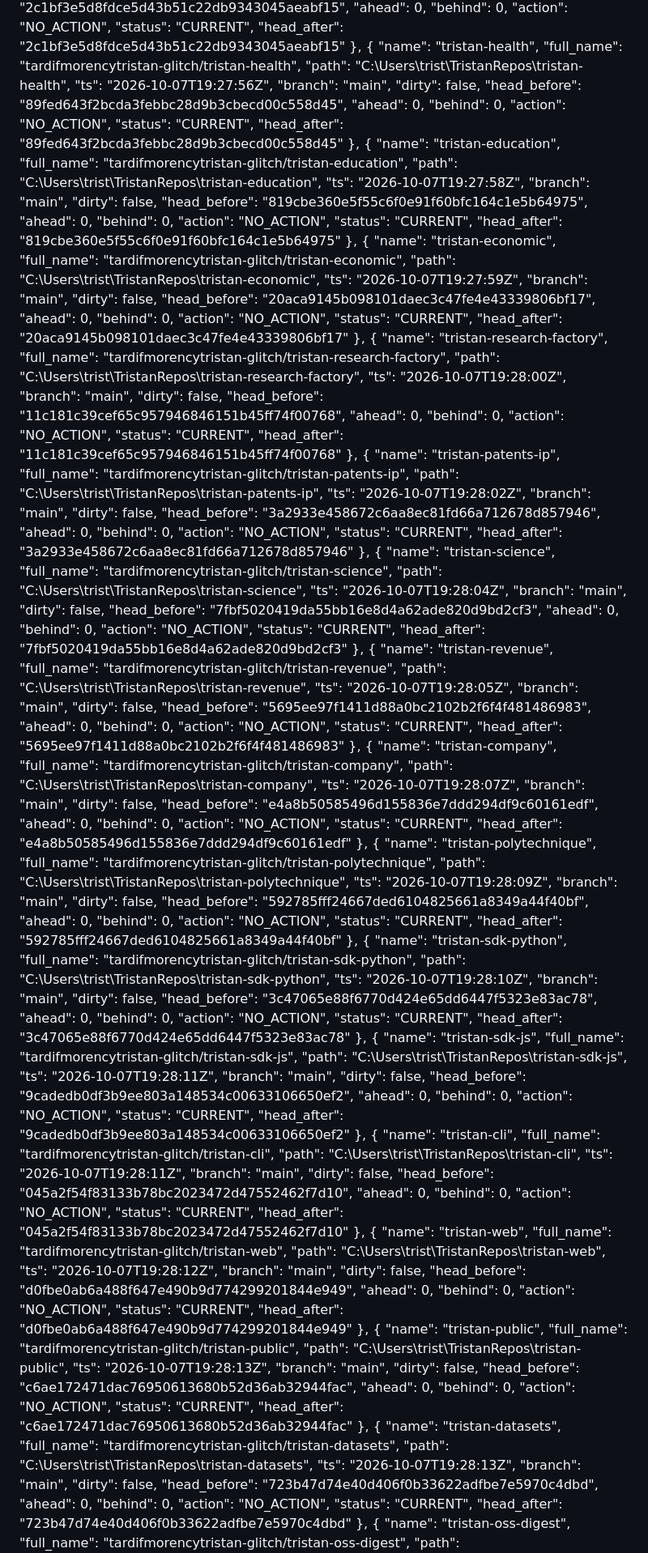
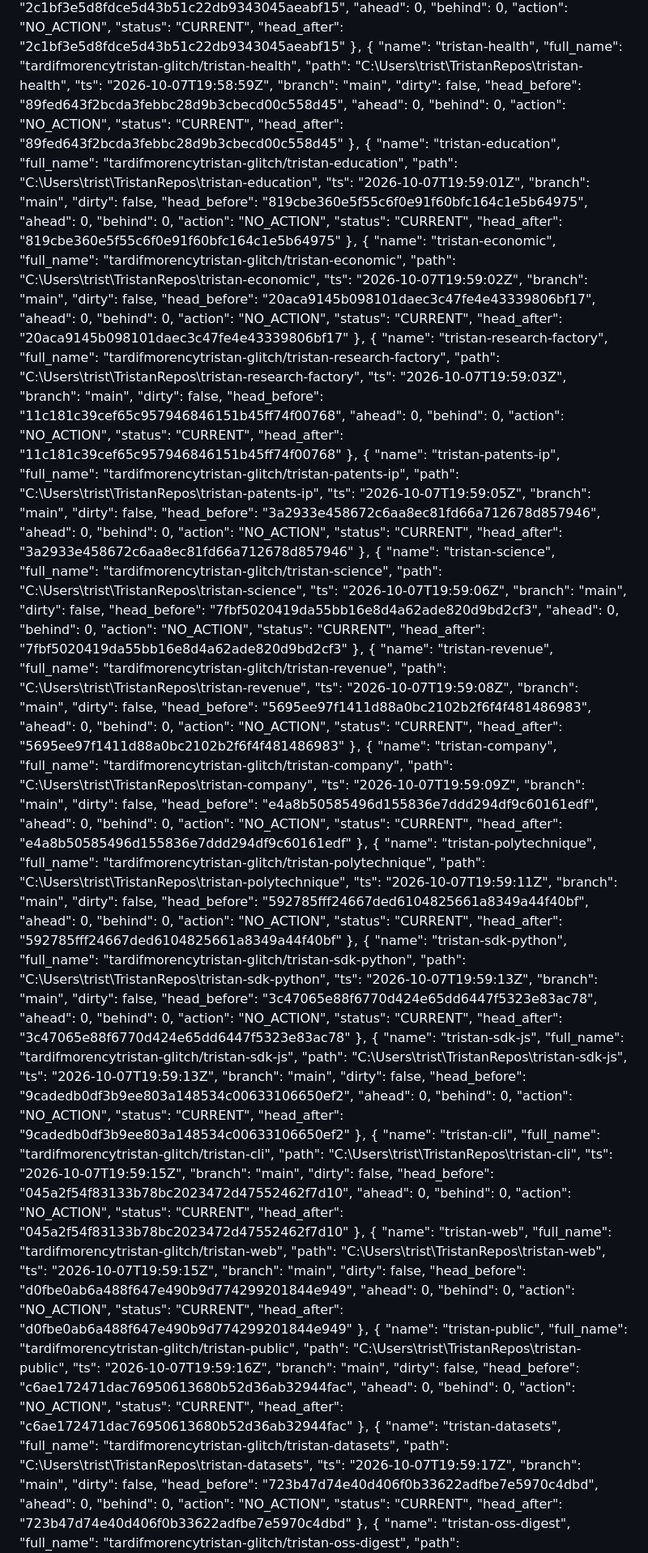
Before and after one commit to tardifmorencytristan-glitch/Tristan, a Markdown page: reports/mutable/OPERATING_STATE.md, the part around one of its changes. Shown at 81% size. Rendered like a GitHub page.

```diff
--- a/reports/mutable/OPERATING_STATE.md
+++ b/reports/mutable/OPERATING_STATE.md
@@ -442,7 +442,7 @@ Generated: 2026-10-07 15:32:23
       "name": "tristan-health",
       "full_name": "tardifmorencytristan-glitch/tristan-health",
       "path": "C:\\Users\\trist\\TristanRepos\\tristan-health",
-      "ts": "2026-10-07T19:27:56Z",
+      "ts": "2026-10-07T19:58:59Z",
       "branch": "main",
       "dirty": false,
       "head_before": "89fed643f2bcda3febbc28d9b3cbecd00c558d45",
@@ -456,7 +456,7 @@ Generated: 2026-10-07 15:32:23
       "name": "tristan-education",
       "full_name": "tardifmorencytristan-glitch/tristan-education",
       "path": "C:\\Users\\trist\\TristanRepos\\tristan-education",
-      "ts": "2026-10-07T19:27:58Z",
+      "ts": "2026-10-07T19:59:01Z",
       "branch": "main",
       "dirty": false,
       "head_before": "819cbe360e5f55c6f0e91f60bfc164c1e5b64975",
@@ -470,7 +470,7 @@ Generated: 2026-10-07 15:32:23
       "name": "tristan-economic",
       "full_name": "tardifmorencytristan-glitch/tristan-economic",
       "path": "C:\\Users\\trist\\TristanRepos\\tristan-economic",
-      "ts": "2026-10-07T19:27:59Z",
+      "ts": "2026-10-07T19:59:02Z",
       "branch": "main",
       "dirty": false,
       "head_before": "20aca9145b098101daec3c47fe4e43339806bf17",
@@ -484,7 +484,7 @@ Generated: 2026-10-07 15:32:23
       "name": "tristan-research-factory",
       "full_name": "tardifmorencytristan-glitch/tristan-research-factory",
       "path": "C:\\Users\\trist\\TristanRepos\\tristan-research-factory",
-      "ts": "2026-10-07T19:28:00Z",
+      "ts": "2026-10-07T19:59:03Z",
       "branch": "main",
       "dirty": false,
       "head_before": "11c181c39cef65c957946846151b45ff74f00768",
@@ -498,7 +498,7 @@ Generated: 2026-10-07 15:32:23
       "name": "tristan-patents-ip",
       "full_name": "tardifmorencytristan-glitch/tristan-patents-ip",
       "path": "C:\\Users\\trist\\TristanRepos\\tristan-patents-ip",
-      "ts": "2026-10-07T19:28:02Z",
+      "ts": "2026-10-07T19:59:05Z",
       "branch": "main",
       "dirty": false,
       "head_before": "3a2933e458672c6aa8ec81fd66a712678d857946",
@@ -512,7 +512,7 @@ Generated: 2026-10-07 15:32:23
       "name": "tristan-science",
       "full_name": "tardifmorencytristan-glitch/tristan-science",
       "path": "C:\\Users\\trist\\TristanRepos\\tristan-science",
-      "ts": "2026-10-07T19:28:04Z",
+      "ts": "2026-10-07T19:59:06Z",
       "branch": "main",
       "dirty": false,
       "head_before": "7fbf5020419da55bb16e8d4a62ade820d9bd2cf3",
@@ -526,7 +526,7 @@ Generated: 2026-10-07 15:32:23
       "name": "tristan-revenue",
       "full_name": "tardifmorencytristan-glitch/tristan-revenue",
       "path": "C:\\Users\\trist\\TristanRepos\\tristan-revenue",
-      "ts": "2026-10-07T19:28:05Z",
+      "ts": "2026-10-07T19:59:08Z",
       "branch": "main",
       "dirty": false,
       "head_before": "5695ee97f1411d88a0bc2102b2f6f4f481486983",
@@ -540,7 +540,7 @@ Generated: 2026-10-07 15:32:23
       "name": "tristan-company",
       "full_name": "tardifmorencytristan-glitch/tristan-company",
       "path": "C:\\Users\\trist\\TristanRepos\\tristan-company",
-      "ts": "2026-10-07T19:28:07Z",
+      "ts": "2026-10-07T19:59:09Z",
       "branch": "main",
       "dirty": false,
       "head_before": "e4a8b50585496d155836e7ddd294df9c60161edf",
@@ -554,7 +554,7 @@ Generated: 2026-10-07 15:32:23
       "name": "tristan-polytechnique",
       "full_name": "tardifmorencytristan-glitch/tristan-polytechnique",
       "path": "C:\\Users\\trist\\TristanRepos\\tristan-polytechnique",
-      "ts": "2026-10-07T19:28:09Z",
+      "ts": "2026-10-07T19:59:11Z",
       "branch": "main",
       "dirty": false,
       "head_before": "592785fff24667ded6104825661a8349a44f40bf",
@@ -568,7 +568,7 @@ Generated: 2026-10-07 15:32:23
       "name": "tristan-sdk-python",
       "full_name": "tardifmorencytristan-glitch/tristan-sdk-python",
       "path": "C:\\Users\\trist\\TristanRepos\\tristan-sdk-python",
-      "ts": "2026-10-07T19:28:10Z",
+      "ts": "2026-10-07T19:59:13Z",
       "branch": "main",
       "dirty": false,
       "head_before": "3c47065e88f6770d424e65dd6447f5323e83ac78",
@@ -582,7 +582,7 @@ Generated: 2026-10-07 15:32:23
       "name": "tristan-sdk-js",
       "full_name": "tardifmorencytristan-glitch/tristan-sdk-js",
       "path": "C:\\Users\\trist\\TristanRepos\\tristan-sdk-js",
-      "ts": "2026-10-07T19:28:11Z",
+      "ts": "2026-10-07T19:59:13Z",
       "branch": "main",
       "dirty": false,
       "head_before": "9cadedb0df3b9ee803a148534c00633106650ef2",
@@ -596,7 +596,7 @@ Generated: 2026-10-07 15:32:23
       "name": "tristan-cli",
       "full_name": "tardifmorencytristan-glitch/tristan-cli",
       "path": "C:\\Users\\trist\\TristanRepos\\tristan-cli",
-      "ts": "2026-10-07T19:28:11Z",
+      "ts": "2026-10-07T19:59:15Z",
       "branch": "main",
       "dirty": false,
       "head_before": "045a2f54f83133b78bc2023472d47552462f7d10",
@@ -610,7 +610,7 @@ Generated: 2026-10-07 15:32:23
       "name": "tristan-web",
       "full_name": "tardifmorencytristan-glitch/tristan-web",
       "path": "C:\\Users\\trist\\TristanRepos\\tristan-web",
-      "ts": "2026-10-07T19:28:12Z",
+      "ts": "2026-10-07T19:59:15Z",
       "branch": "main",
       "dirty": false,
       "head_before": "d0fbe0ab6a488f647e490b9d774299201844e949",
@@ -624,7 +624,7 @@ Generated: 2026-10-07 15:32:23
       "name": "tristan-public",
       "full_name": "tardifmorencytristan-glitch/tristan-public",
       "path": "C:\\Users\\trist\\TristanRepos\\tristan-public",
-      "ts": "2026-10-07T19:28:13Z",
+      "ts": "2026-10-07T19:59:16Z",
       "branch": "main",
       "dirty": false,
       "head_before": "c6ae172471dac76950613680b52d36ab32944fac",
@@ -638,7 +638,7 @@ Generated: 2026-10-07 15:32:23
       "name": "tristan-datasets",
       "full_name": "tardifmorencytristan-glitch/tristan-datasets",
       "path": "C:\\Users\\trist\\TristanRepos\\tristan-datasets",
-      "ts": "2026-10-07T19:28:13Z",
+      "ts": "2026-10-07T19:59:17Z",
       "branch": "main",
       "dirty": false,
       "head_before": "723b47d74e40d406f0b33622adfbe7e5970c4dbd",
```
Also changed, not shown: other parts of reports/mutable/OPERATING_STATE.md (+43 -43 lines).
